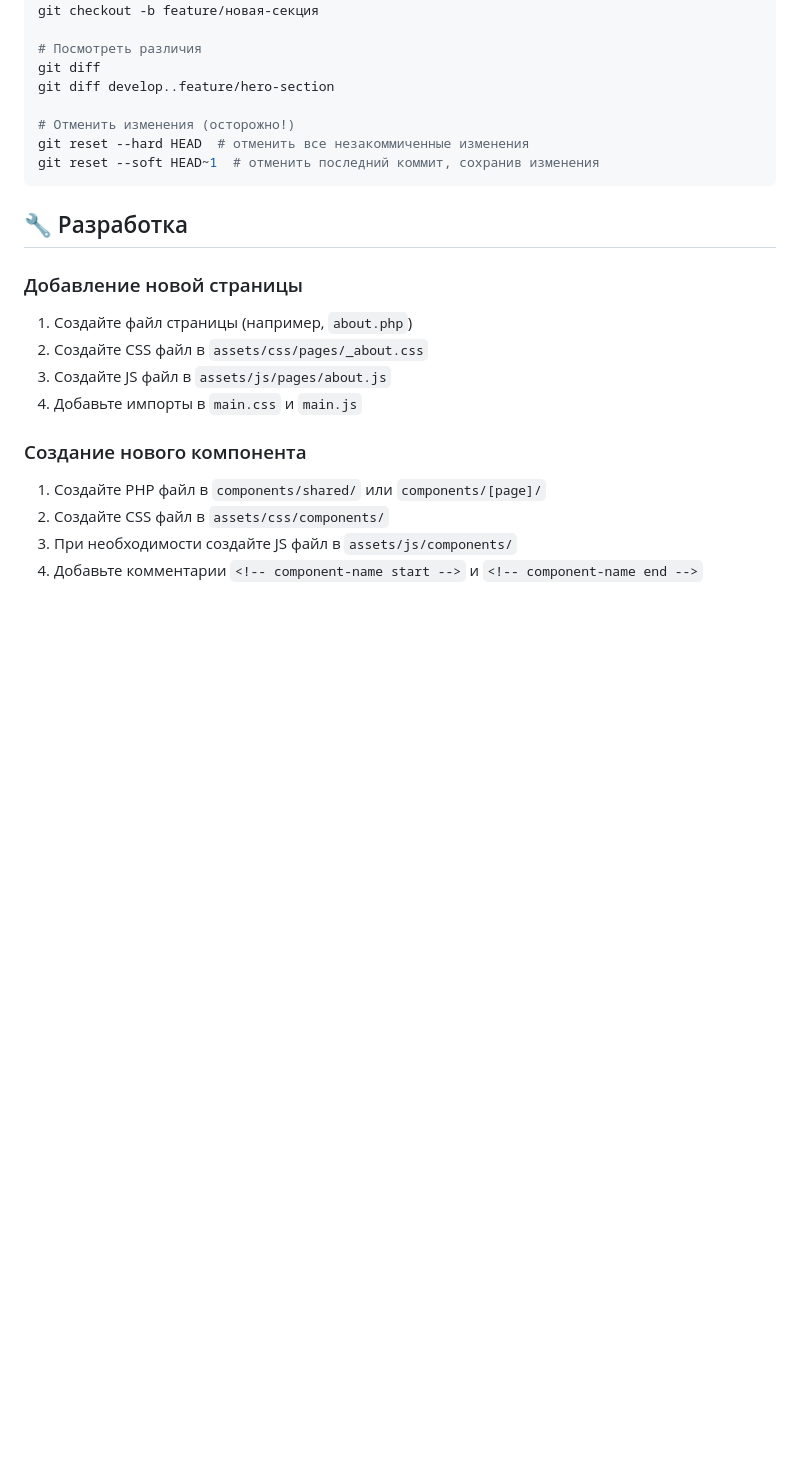
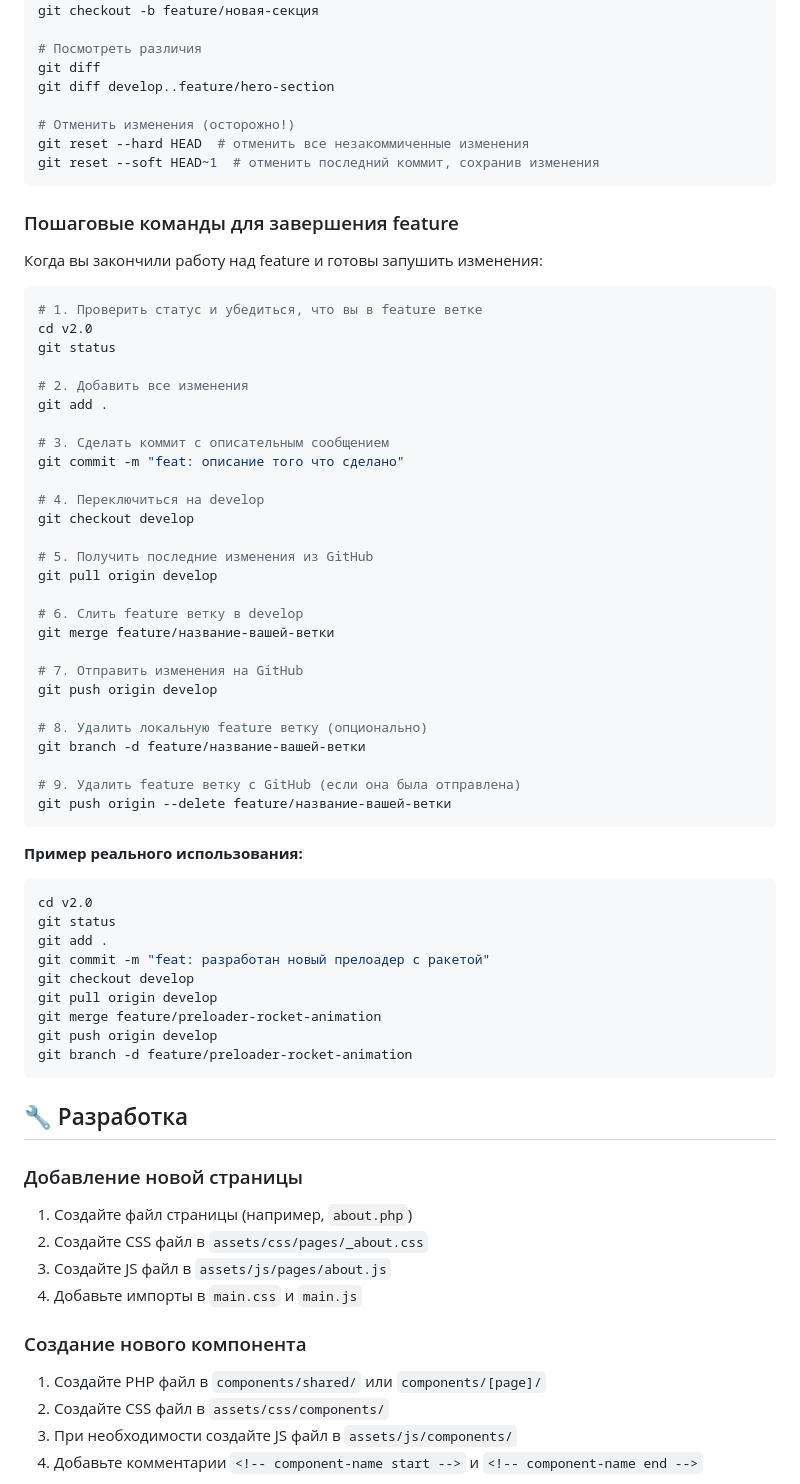
Before and after one commit to evgeniydoronin/lucrativelegal_v2, a Markdown page: README.md, the part around the change. Drawn GitHub-style; blank space fills up the shorter version.

Commit message:
docs: добавить пошаговые команды Git в README

````diff
--- a/README.md
+++ b/README.md
@@ -241,6 +241,53 @@ git reset --hard HEAD  # отменить все незакоммиченные
 git reset --soft HEAD~1  # отменить последний коммит, сохранив изменения
 ```
 
+### Пошаговые команды для завершения feature
+
+Когда вы закончили работу над feature и готовы запушить изменения:
+
+```bash
+# 1. Проверить статус и убедиться, что вы в feature ветке
+cd v2.0
+git status
+
+# 2. Добавить все изменения
+git add .
+
+# 3. Сделать коммит с описательным сообщением
+git commit -m "feat: описание того что сделано"
+
+# 4. Переключиться на develop
+git checkout develop
+
+# 5. Получить последние изменения из GitHub
+git pull origin develop
+
+# 6. Слить feature ветку в develop
+git merge feature/название-вашей-ветки
+
+# 7. Отправить изменения на GitHub
+git push origin develop
+
+# 8. Удалить локальную feature ветку (опционально)
+git branch -d feature/название-вашей-ветки
+
+# 9. Удалить feature ветку с GitHub (если она была отправлена)
+git push origin --delete feature/название-вашей-ветки
+```
+
+**Пример реального использования:**
+```bash
+cd v2.0
+git status
+git add .
+git commit -m "feat: разработан новый прелоадер с ракетой"
+git checkout develop
+git pull origin develop
+git merge feature/preloader-rocket-animation
+git push origin develop
+git branch -d feature/preloader-rocket-animation
+```
+
 ## 🔧 Разработка
 
 ### Добавление новой страницы
````
